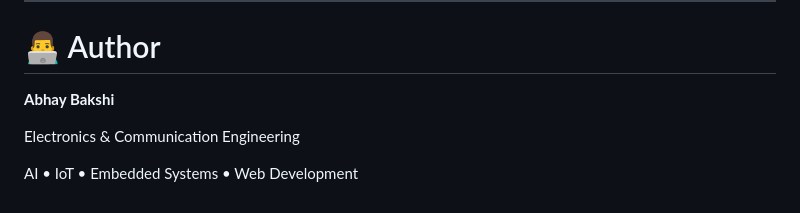
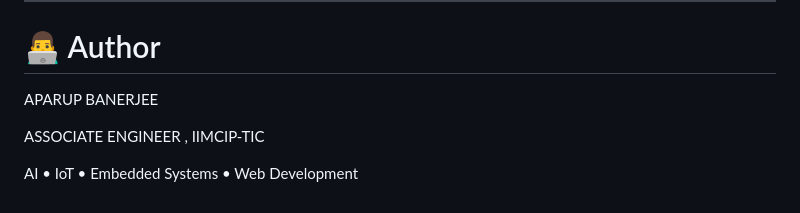
Before and after one commit to arbanerjee17/SmartDoorLock, a Markdown page: README.md, the part around the change. Rendered like a GitHub page.

Commit message:
2ND COMMIT README

```diff
--- a/README.md
+++ b/README.md
@@ -257,8 +257,8 @@ The project aims to evolve into a complete Smart Access Management Platform feat
 
 # 👨‍💻 Author
 
-**Abhay Bakshi**
+APARUP BANERJEE
 
-Electronics & Communication Engineering
+ASSOCIATE ENGINEER , IIMCIP-TIC
 
 AI • IoT • Embedded Systems • Web Development
```
